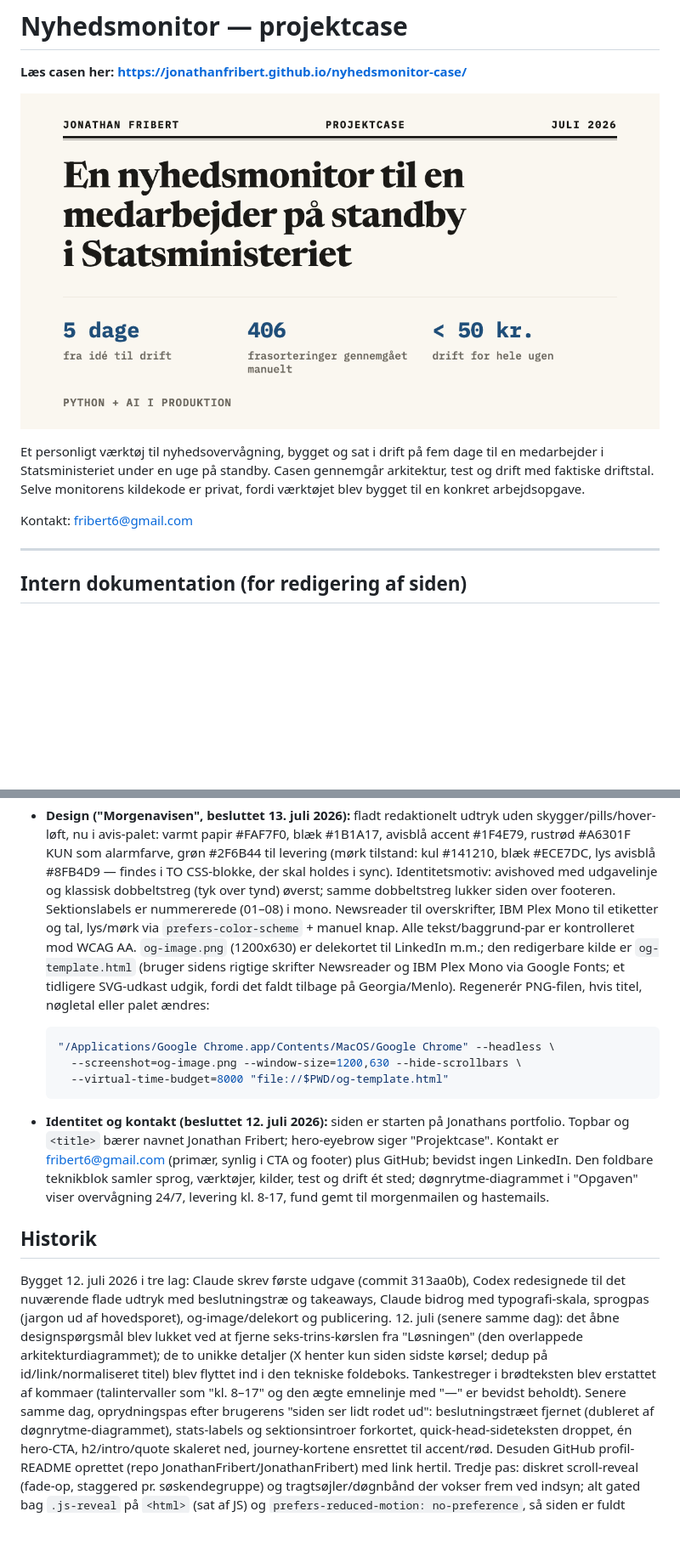
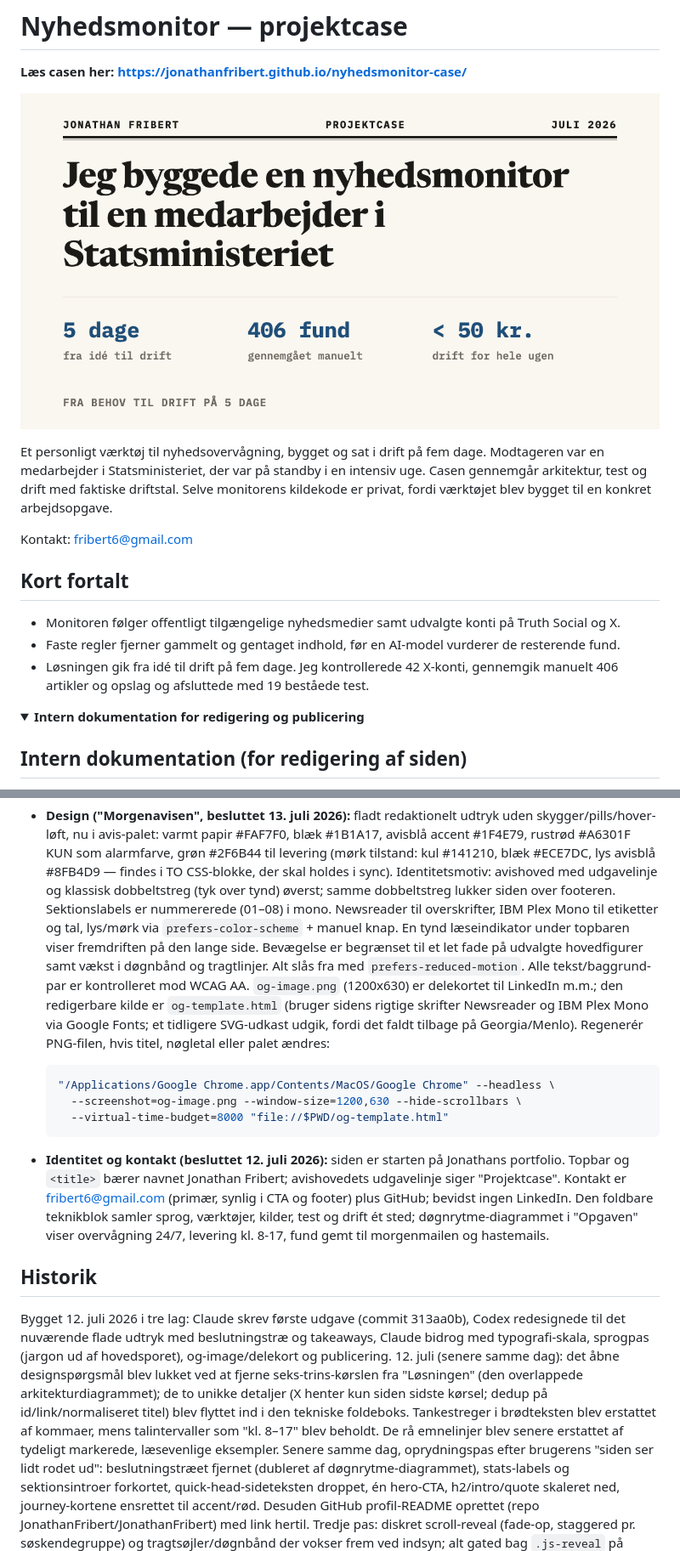
Before and after one commit to JonathanFribert/nyhedsmonitor-case, a Markdown page: README.md, 2 parts joined by grey strips. Shown: that part at 85% size. Rendered like a GitHub page; pictures changed too: og-image.png; folded sections open; blank space fills up the shorter version.

````diff
--- a/README.md
+++ b/README.md
@@ -4,14 +4,25 @@
 
 [![Delekort for casen](og-image.png)](https://jonathanfribert.github.io/nyhedsmonitor-case/)
 
-Et personligt værktøj til nyhedsovervågning, bygget og sat i drift på fem dage
-til en medarbejder i Statsministeriet under en uge på standby. Casen gennemgår
-arkitektur, test og drift med faktiske driftstal. Selve monitorens kildekode er
-privat, fordi værktøjet blev bygget til en konkret arbejdsopgave.
+Et personligt værktøj til nyhedsovervågning, bygget og sat i drift på fem dage.
+Modtageren var en medarbejder i Statsministeriet, der var på standby i en
+intensiv uge. Casen gennemgår arkitektur, test og drift med faktiske driftstal.
+Selve monitorens kildekode er privat, fordi værktøjet blev bygget til en konkret
+arbejdsopgave.
 
 Kontakt: fribert6@gmail.com
 
----
+## Kort fortalt
+
+- Monitoren følger offentligt tilgængelige nyhedsmedier samt udvalgte konti på
+  Truth Social og X.
+- Faste regler fjerner gammelt og gentaget indhold, før en AI-model vurderer de
+  resterende fund.
+- Løsningen gik fra idé til drift på fem dage. Jeg kontrollerede 42 X-konti,
+  gennemgik manuelt 406 artikler og opslag og afsluttede med 19 beståede test.
+
+<details>
+<summary><strong>Intern dokumentation for redigering og publicering</strong></summary>
 
 ## Intern dokumentation (for redigering af siden)
 
@@ -65,7 +76,10 @@ siden svarer 404, selv om push lykkes og koden er på main. Tjek med
   over tynd) øverst; samme dobbeltstreg lukker siden over footeren.
   Sektionslabels er nummererede (01–08) i mono. Newsreader til overskrifter,
   IBM Plex Mono til etiketter og tal, lys/mørk via `prefers-color-scheme` +
-  manuel knap. Alle tekst/baggrund-par er kontrolleret mod WCAG AA.
+  manuel knap. En tynd læseindikator under topbaren viser fremdriften på den
+  lange side. Bevægelse er begrænset til et let fade på udvalgte hovedfigurer
+  samt vækst i døgnbånd og tragtlinjer. Alt slås fra med
+  `prefers-reduced-motion`. Alle tekst/baggrund-par er kontrolleret mod WCAG AA.
   `og-image.png` (1200x630) er delekortet til LinkedIn m.m.; den redigerbare
   kilde er `og-template.html` (bruger sidens rigtige skrifter Newsreader og
   IBM Plex Mono via Google Fonts; et tidligere SVG-udkast udgik, fordi det
@@ -79,7 +93,7 @@ siden svarer 404, selv om push lykkes og koden er på main. Tjek med
   ```
 - **Identitet og kontakt (besluttet 12. juli 2026):** siden er starten på
   Jonathans portfolio. Topbar og `<title>` bærer navnet Jonathan Fribert;
-  hero-eyebrow siger "Projektcase". Kontakt er
+  avishovedets udgavelinje siger "Projektcase". Kontakt er
   fribert6@gmail.com (primær, synlig i CTA og footer) plus GitHub; bevidst
   ingen LinkedIn. Den foldbare teknikblok samler sprog, værktøjer, kilder,
   test og drift ét sted; døgnrytme-diagrammet i "Opgaven" viser overvågning
@@ -95,8 +109,9 @@ det åbne designspørgsmål blev lukket ved at fjerne seks-trins-kørslen fra
 "Løsningen" (den overlappede arkitekturdiagrammet); de to unikke detaljer
 (X henter kun siden sidste kørsel; dedup på id/link/normaliseret titel) blev
 flyttet ind i den tekniske foldeboks. Tankestreger i brødteksten blev erstattet
-af kommaer (talintervaller som "kl. 8–17" og den ægte emnelinje med "—" er
-bevidst beholdt). Senere samme dag, oprydningspas efter brugerens "siden ser
+af kommaer, mens talintervaller som "kl. 8–17" blev beholdt. De rå emnelinjer
+blev senere erstattet af tydeligt markerede, læsevenlige eksempler. Senere samme
+dag, oprydningspas efter brugerens "siden ser
 lidt rodet ud": beslutningstræet fjernet (dubleret af døgnrytme-diagrammet),
 stats-labels og sektionsintroer forkortet, quick-head-sideteksten droppet, én
 hero-CTA, h2/intro/quote skaleret ned, journey-kortene ensrettet til
````
Also changed, not shown: other parts of README.md (+7 -0 lines), 2 other files.
